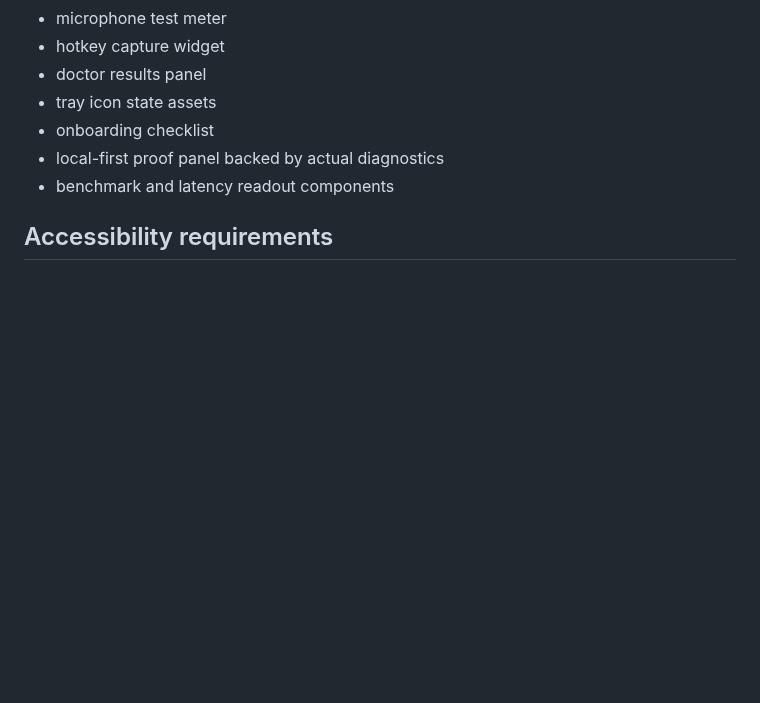
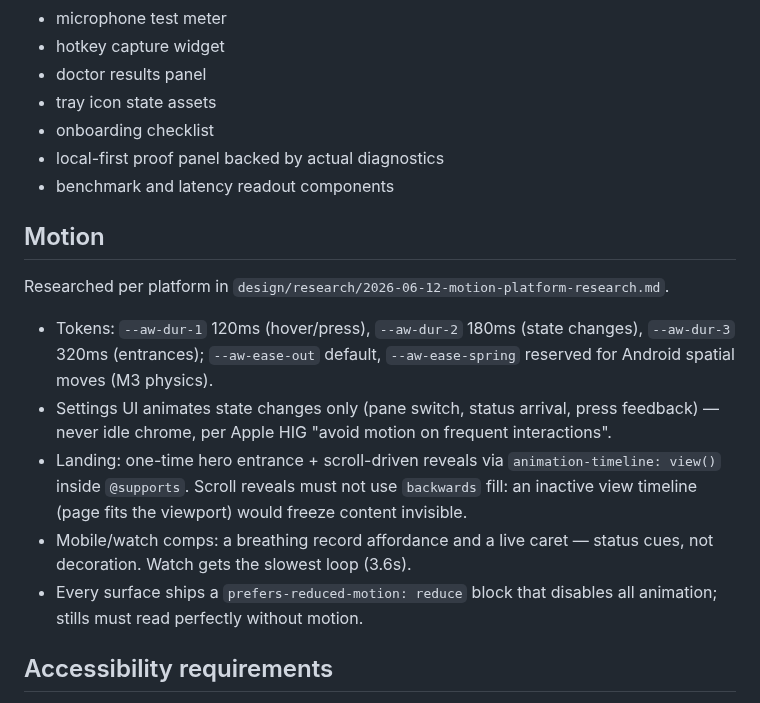
Before and after one commit to primemanifold/autowhisper, a Markdown page: design/design-system.md, the part around the change. GitHub-like rendering; blank space fills up the shorter version.

```diff
--- a/design/design-system.md
+++ b/design/design-system.md
@@ -93,6 +93,25 @@ Still needed:
 - local-first proof panel backed by actual diagnostics
 - benchmark and latency readout components
 
+## Motion
+
+Researched per platform in `design/research/2026-06-12-motion-platform-research.md`.
+
+- Tokens: `--aw-dur-1` 120ms (hover/press), `--aw-dur-2` 180ms (state
+  changes), `--aw-dur-3` 320ms (entrances); `--aw-ease-out` default,
+  `--aw-ease-spring` reserved for Android spatial moves (M3 physics).
+- Settings UI animates state changes only (pane switch, status arrival,
+  press feedback) — never idle chrome, per Apple HIG "avoid motion on
+  frequent interactions".
+- Landing: one-time hero entrance + scroll-driven reveals via
+  `animation-timeline: view()` inside `@supports`. Scroll reveals must not
+  use `backwards` fill: an inactive view timeline (page fits the viewport)
+  would freeze content invisible.
+- Mobile/watch comps: a breathing record affordance and a live caret —
+  status cues, not decoration. Watch gets the slowest loop (3.6s).
+- Every surface ships a `prefers-reduced-motion: reduce` block that
+  disables all animation; stills must read perfectly without motion.
+
 ## Accessibility requirements
 
 - All controls must be keyboard reachable.
```
Also changed, not shown: README.md (+4 -0 lines), design/2026-06-12-uiux-audit.md (+22 -0 lines), design/research/2026-06-12-motion-platform-research.md (added, +83 -0 lines), site/assets/screenshots/concept-android.png, site/assets/screenshots/concept-ios.png, site/assets/screenshots/concept-watchos.png, site/assets/screenshots/motion-ios.gif (added), 5 other files.
